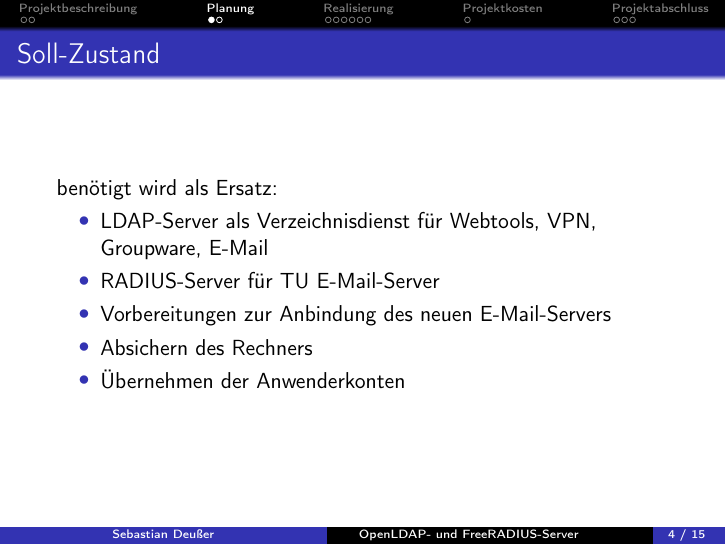
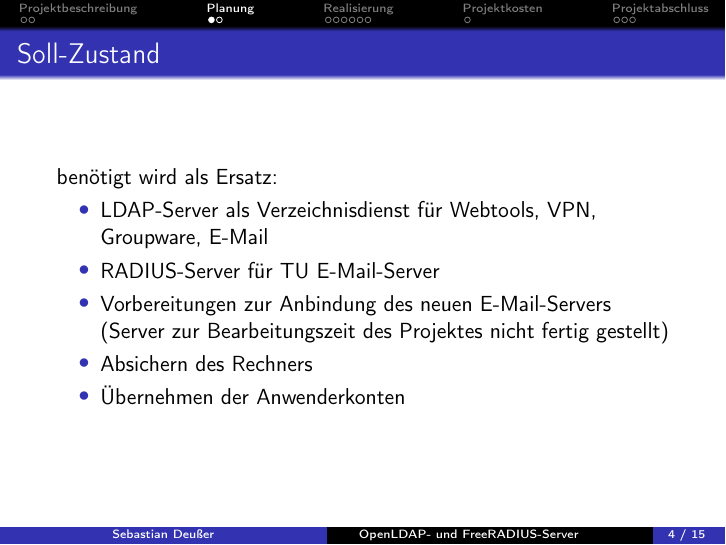
Before and after one commit to Gabelvampir/ty-stuff, LaTeX slides (Presentation LDAP-RADIUS/LDAP.tex): page 5 of 16. Compiled offline with pdfLaTeX.

Commit message:
LDAP presentation: minor changes

```diff
--- a/Presentation LDAP-RADIUS/LDAP.tex
+++ b/Presentation LDAP-RADIUS/LDAP.tex
@@ -180,7 +180,7 @@ benötigt wird als Ersatz:
 \begin{itemize}
 	\item LDAP-Server als Verzeichnisdienst für Webtools, VPN, Groupware, E-Mail
 	\item RADIUS-Server für TU E-Mail-Server
-	\item Vorbereitungen zur Anbindung des neuen E-Mail-Servers
+	\item Vorbereitungen zur Anbindung des neuen E-Mail-Servers (Server zur Bearbeitungszeit des Projektes nicht fertig gestellt)
 	\item Absichern des Rechners
 	\item Übernehmen der Anwenderkonten
 \end{itemize}
```
Also changed, not shown: Presentation LDAP-RADIUS/LDAP.tex (2 more changed lines).
